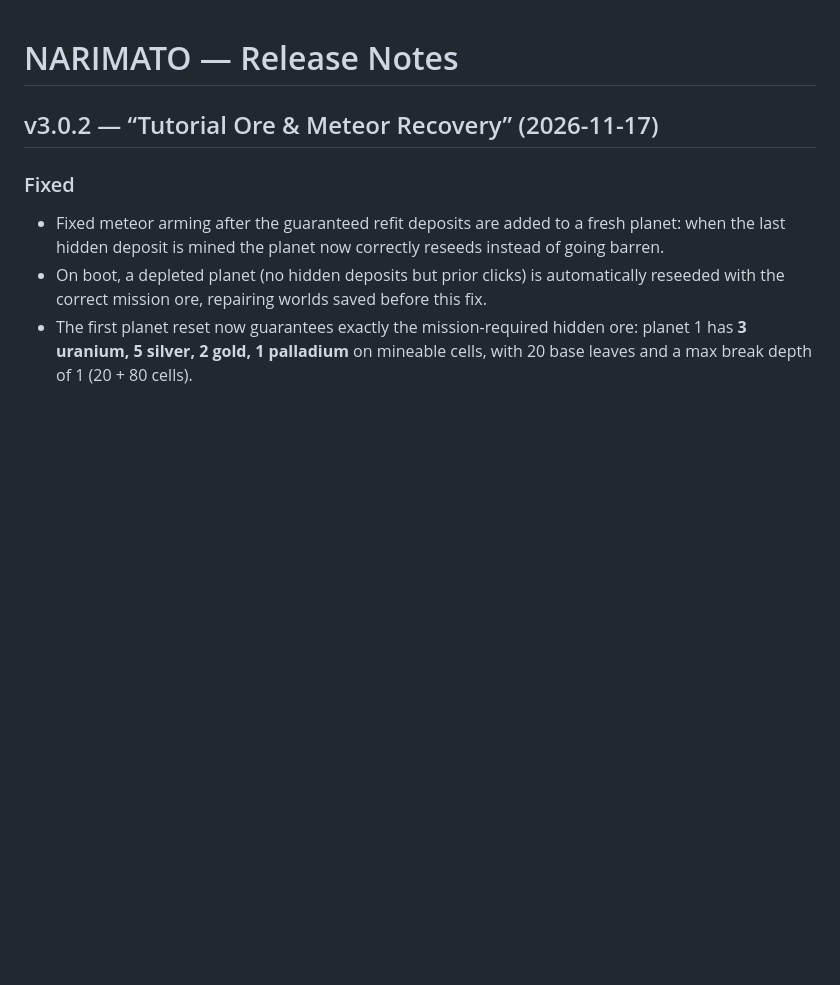
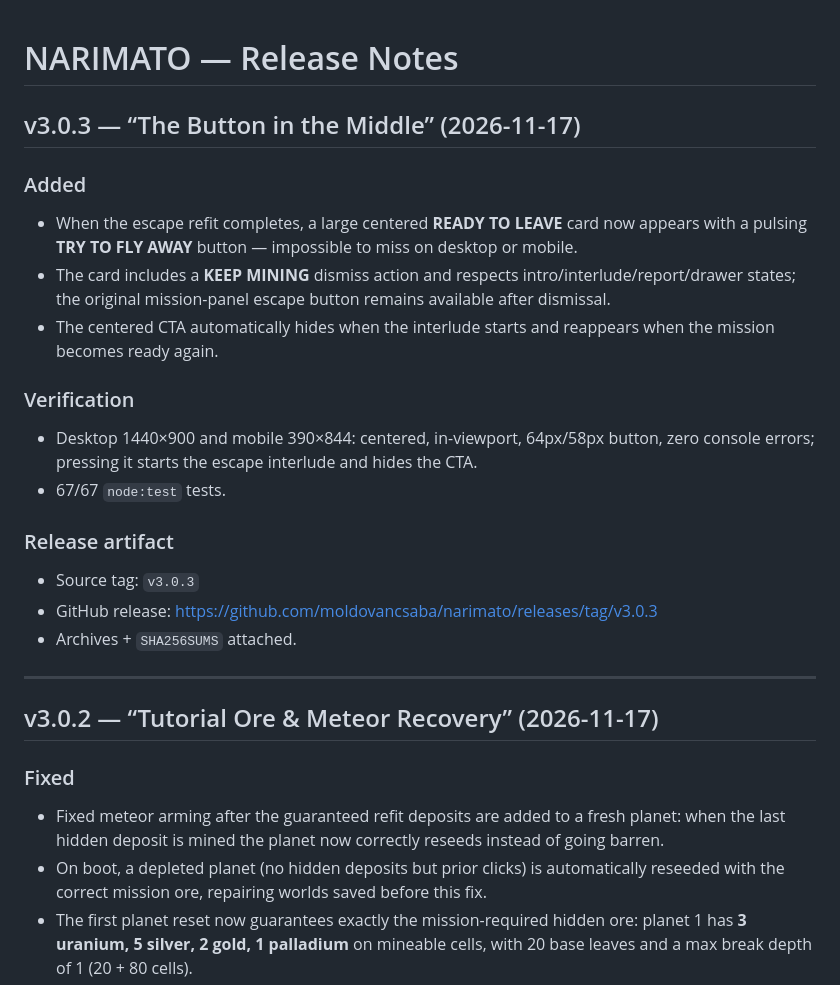
Before and after one commit to moldovancsaba/narimato, a Markdown page: RELEASE_NOTES.md, the part around the change. Rendered like a GitHub page; blank space fills up the shorter version.

```diff
--- a/RELEASE_NOTES.md
+++ b/RELEASE_NOTES.md
@@ -1,4 +1,29 @@
 # NARIMATO — Release Notes
+
+## v3.0.3 — “The Button in the Middle” (2026-11-17)
+
+### Added
+
+- When the escape refit completes, a large centered **READY TO LEAVE** card now appears with a
+  pulsing **TRY TO FLY AWAY** button — impossible to miss on desktop or mobile.
+- The card includes a **KEEP MINING** dismiss action and respects intro/interlude/report/drawer
+  states; the original mission-panel escape button remains available after dismissal.
+- The centered CTA automatically hides when the interlude starts and reappears when the mission
+  becomes ready again.
+
+### Verification
+
+- Desktop 1440×900 and mobile 390×844: centered, in-viewport, 64px/58px button, zero console errors;
+  pressing it starts the escape interlude and hides the CTA.
+- 67/67 `node:test` tests.
+
+### Release artifact
+
+- Source tag: `v3.0.3`
+- GitHub release: https://github.com/moldovancsaba/narimato/releases/tag/v3.0.3
+- Archives + `SHA256SUMS` attached.
+
+---
 
 ## v3.0.2 — “Tutorial Ore & Meteor Recovery” (2026-11-17)
 
```
Also changed, not shown: GAMEPLAY.md (+3 -1 lines), README.md (+6 -4 lines), media/escape-cta-mobile.png (added), 6 other files.
